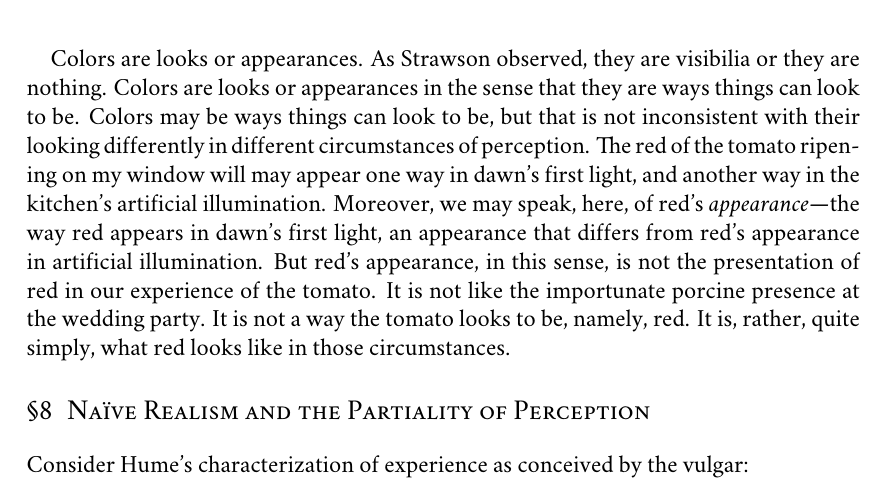
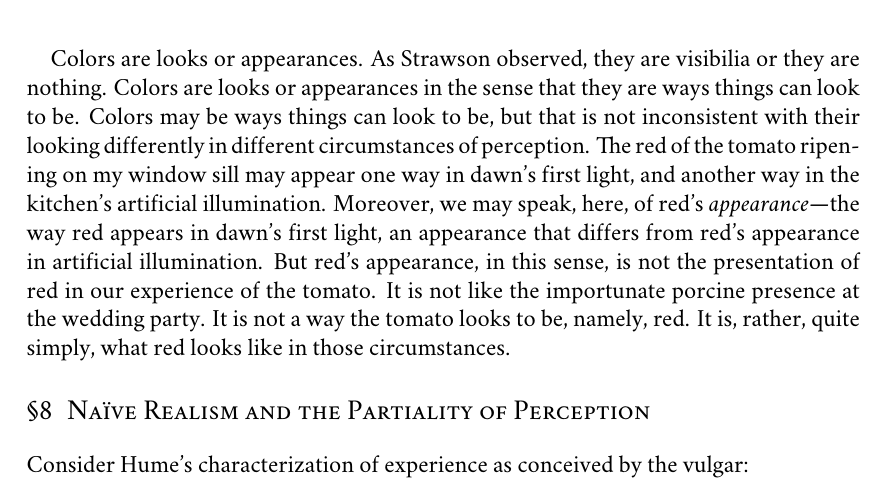
Before and after one commit to PhilGeek/enactedcolor, a LaTeX document (enactedcolor.tex): part of page 18 of 20, cut so that both start at the same text. Compiled offline with XeLaTeX; a missing font is replaced by an installed copy or a similar font.

Commit message:
Fixed typo

```diff
--- a/enactedcolor.tex
+++ b/enactedcolor.tex
@@ -326,7 +326,7 @@ So in the first case the gray appearance of the wall is a visible aspect of the
 
 In the case of the white wall cast in shadow, the prima facie conflict is that the wall appears white and that part of the wall cast in shadow appears gray, but nothing can be both uniformly white and partly gray. The sense that there is even a prima facie conflict here is the result of an equivocation. The shadowed wall may appear gray. But that only means that the white wall cast in shadow looks \emph{like} an unshadowed gray thing. Given that this is meant to be a case of color constancy, the shadowed wall looks \emph{to be} white. To generate the conflict, then, the shadowed wall would not only have to look \emph{like} a gray thing it would have to look \emph{to be} gray. But the shadowed white wall doesn't look to be gray even though it looks like an unshadowed gray thing (Hering's ringed shadow experiment established that).
 
-Colors are looks or appearances. As Strawson observed, they are visibilia or they are nothing. Colors are looks or appearances in the sense that they are ways things can look to be. Colors may be ways things can look to be, but that is not inconsistent with their looking differently in different circumstances of perception. The red of the tomato ripening on my window will may appear one way in dawn's first light, and another way in the kitchen's artificial illumination. Moreover, we may speak, here, of red's \emph{appearance}---the way red appears in dawn's first light, an appearance that differs from red's appearance in artificial illumination. But red's appearance, in this sense, is not the presentation of red in our experience of the tomato. It is not like the importunate porcine presence at the wedding party. It is not a way the tomato looks to be, namely, red. It is, rather, quite simply, what red looks like in those circumstances.
+Colors are looks or appearances. As Strawson observed, they are visibilia or they are nothing. Colors are looks or appearances in the sense that they are ways things can look to be. Colors may be ways things can look to be, but that is not inconsistent with their looking differently in different circumstances of perception. The red of the tomato ripening on my window sill may appear one way in dawn's first light, and another way in the kitchen's artificial illumination. Moreover, we may speak, here, of red's \emph{appearance}---the way red appears in dawn's first light, an appearance that differs from red's appearance in artificial illumination. But red's appearance, in this sense, is not the presentation of red in our experience of the tomato. It is not like the importunate porcine presence at the wedding party. It is not a way the tomato looks to be, namely, red. It is, rather, quite simply, what red looks like in those circumstances.
 
 % section the_look_of_looks (end)
 
```
